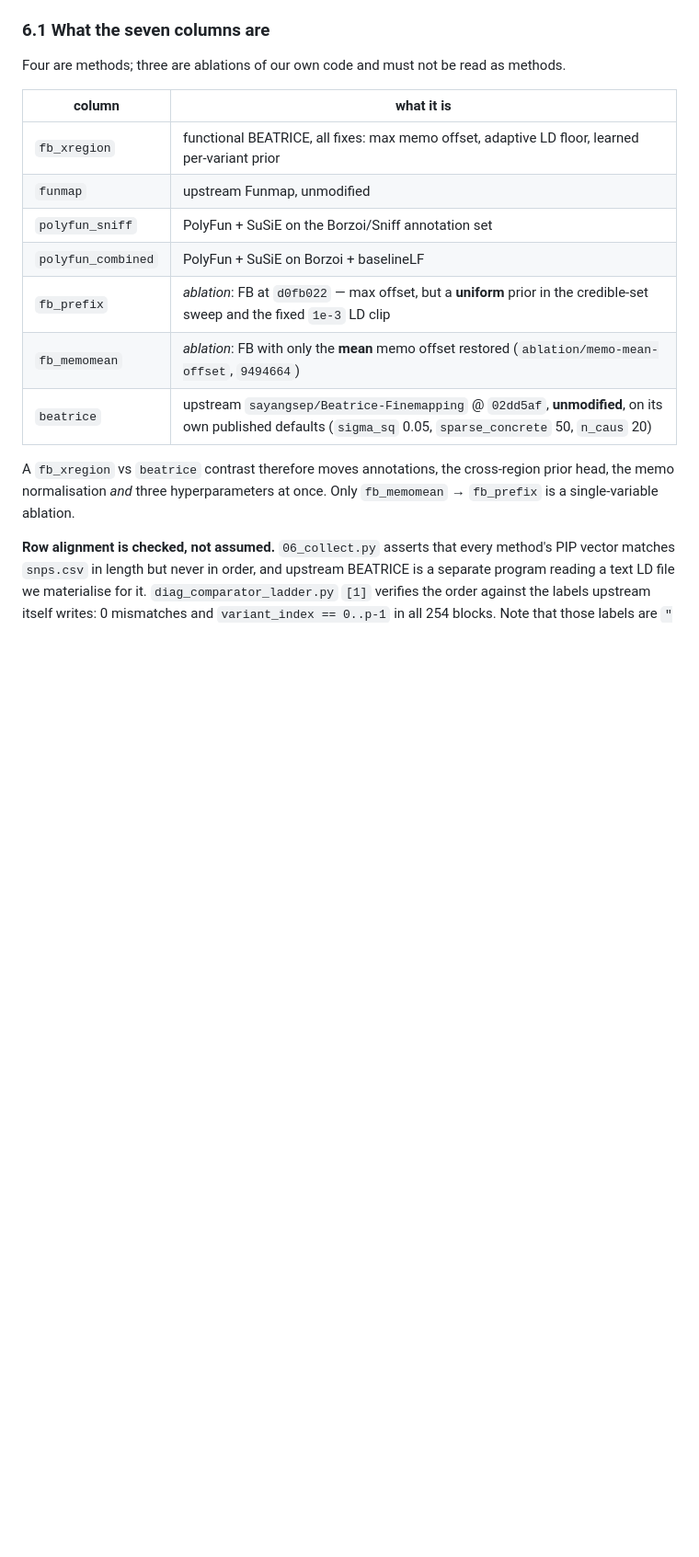
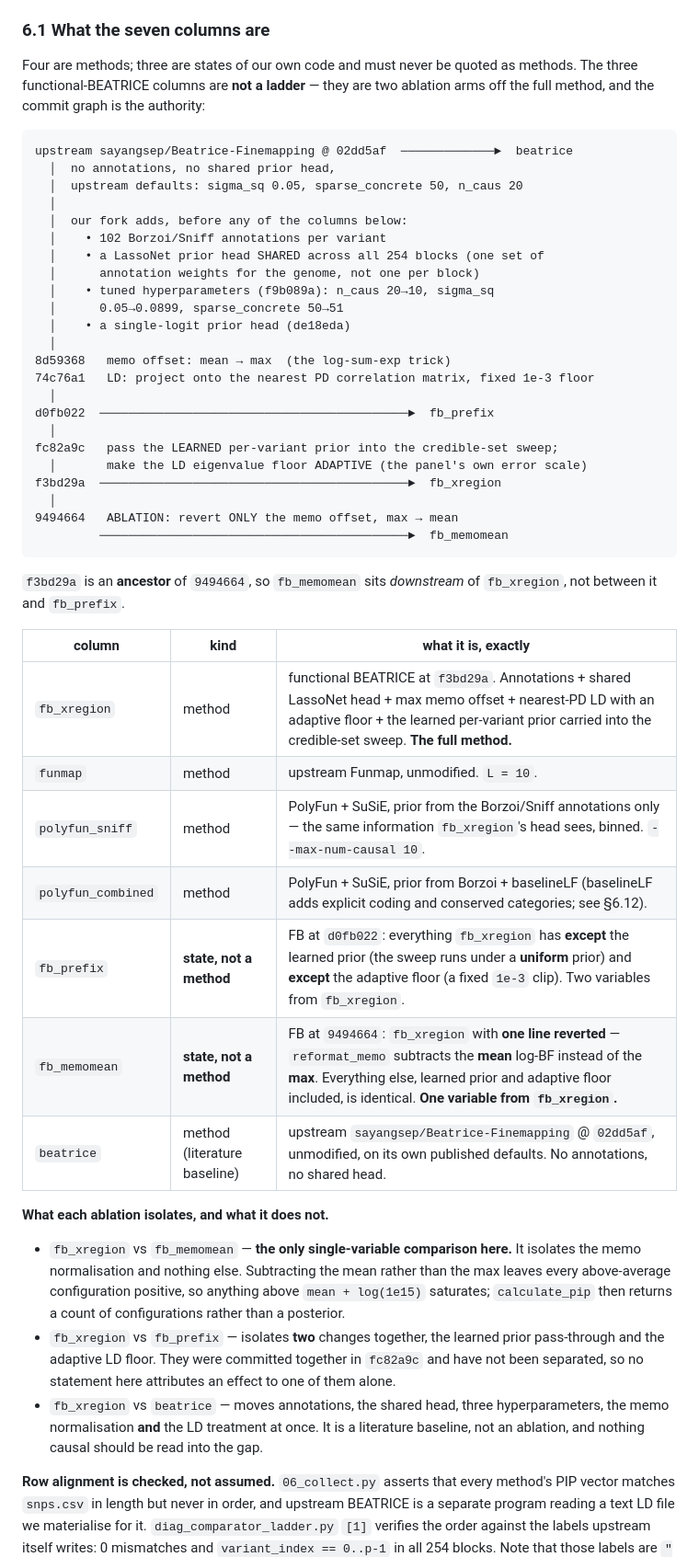
Before and after one commit to lucassiu14/fine-mapping-benchmark, a Markdown page: application/README.md, the part around one of its changes. Shown at 92% size. Rendered like a GitHub page; blank space fills up the shorter version.

Commit message:
application: correct the ablation structure; the FB columns are not a ladder
Checked the commit graph instead of restating it: f3bd29a (fb_xregion) is an
ANCESTOR of 9494664 (fb_memomean), so fb_memomean sits downstream of the full
method, not between fb_prefix and fb_xregion. They are two ablation ARMS off
fb_xregion, not rungs of a ladder.

That makes the previous 6.5 claim wrong. It said fb_memomean -> fb_prefix was
the single-variable comparison; that pair actually differs by the memo offset
AND the learned prior AND the floor. The real single-variable comparison is
fb_xregion vs fb_memomean -- one reverted line -- and stated that way the
result is stronger: median max PIP 0.917 -> 0.026, confident variants 136 -> 1,
near-lead 134/185 -> 54/185, and a per-region Spearman of +0.012 between the
two, i.e. with the mean offset the method does not agree with itself.

Also replaces the four-rung localisation sequence with four separate values,
and states plainly that NO column isolates the annotations: nothing has them
removed with the rest of the fork held fixed.

6.1 is rewritten with the commit graph, a what-it-is-exactly row per column,
and an explicit note of what each comparison does and does not isolate.

Co-Authored-By: Claude Opus 5 <noreply@anthropic.com>

````diff
--- a/application/README.md
+++ b/application/README.md
@@ -742,22 +742,64 @@ construction, not missing: `ldEUR_06_0019/0020`, `ldEUR_08_0011/0012/0013/0015`,
 
 ### 6.1 What the seven columns are
 
-Four are methods; three are ablations of our own code and must not be read as
-methods.
+Four are methods; three are states of our own code and must never be quoted as
+methods. The three functional-BEATRICE columns are **not a ladder** — they are
+two ablation arms off the full method, and the commit graph is the authority:
 
-| column | what it is |
-|---|---|
-| `fb_xregion` | functional BEATRICE, all fixes: max memo offset, adaptive LD floor, learned per-variant prior |
-| `funmap` | upstream Funmap, unmodified |
-| `polyfun_sniff` | PolyFun + SuSiE on the Borzoi/Sniff annotation set |
-| `polyfun_combined` | PolyFun + SuSiE on Borzoi + baselineLF |
-| `fb_prefix` | *ablation*: FB at `d0fb022` — max offset, but a **uniform** prior in the credible-set sweep and the fixed `1e-3` LD clip |
-| `fb_memomean` | *ablation*: FB with only the **mean** memo offset restored (`ablation/memo-mean-offset`, `9494664`) |
-| `beatrice` | upstream `sayangsep/Beatrice-Finemapping` @ `02dd5af`, **unmodified**, on its own published defaults (`sigma_sq` 0.05, `sparse_concrete` 50, `n_caus` 20) |
+```
+upstream sayangsep/Beatrice-Finemapping @ 02dd5af  ─────────────►  beatrice
+  │  no annotations, no shared prior head,
+  │  upstream defaults: sigma_sq 0.05, sparse_concrete 50, n_caus 20
+  │
+  │  our fork adds, before any of the columns below:
+  │    • 102 Borzoi/Sniff annotations per variant
+  │    • a LassoNet prior head SHARED across all 254 blocks (one set of
+  │      annotation weights for the genome, not one per block)
+  │    • tuned hyperparameters (f9b089a): n_caus 20→10, sigma_sq
+  │      0.05→0.0899, sparse_concrete 50→51
+  │    • a single-logit prior head (de18eda)
+  │
+8d59368   memo offset: mean → max  (the log-sum-exp trick)
+74c76a1   LD: project onto the nearest PD correlation matrix, fixed 1e-3 floor
+  │
+d0fb022  ───────────────────────────────────────────►  fb_prefix
+  │
+fc82a9c   pass the LEARNED per-variant prior into the credible-set sweep;
+  │       make the LD eigenvalue floor ADAPTIVE (the panel's own error scale)
+f3bd29a  ───────────────────────────────────────────►  fb_xregion
+  │
+9494664   ABLATION: revert ONLY the memo offset, max → mean
+         ───────────────────────────────────────────►  fb_memomean
+```
 
-A `fb_xregion` vs `beatrice` contrast therefore moves annotations, the
-cross-region prior head, the memo normalisation *and* three hyperparameters at
-once. Only `fb_memomean` → `fb_prefix` is a single-variable ablation.
+`f3bd29a` is an **ancestor** of `9494664`, so `fb_memomean` sits *downstream* of
+`fb_xregion`, not between it and `fb_prefix`.
+
+| column | kind | what it is, exactly |
+|---|---|---|
+| `fb_xregion` | method | functional BEATRICE at `f3bd29a`. Annotations + shared LassoNet head + max memo offset + nearest-PD LD with an adaptive floor + the learned per-variant prior carried into the credible-set sweep. **The full method.** |
+| `funmap` | method | upstream Funmap, unmodified. `L = 10`. |
+| `polyfun_sniff` | method | PolyFun + SuSiE, prior from the Borzoi/Sniff annotations only — the same information `fb_xregion`'s head sees, binned. `--max-num-causal 10`. |
+| `polyfun_combined` | method | PolyFun + SuSiE, prior from Borzoi + baselineLF (baselineLF adds explicit coding and conserved categories; see §6.12). |
+| `fb_prefix` | **state, not a method** | FB at `d0fb022`: everything `fb_xregion` has **except** the learned prior (the sweep runs under a **uniform** prior) and **except** the adaptive floor (a fixed `1e-3` clip). Two variables from `fb_xregion`. |
+| `fb_memomean` | **state, not a method** | FB at `9494664`: `fb_xregion` with **one line reverted** — `reformat_memo` subtracts the **mean** log-BF instead of the **max**. Everything else, learned prior and adaptive floor included, is identical. **One variable from `fb_xregion`.** |
+| `beatrice` | method (literature baseline) | upstream `sayangsep/Beatrice-Finemapping` @ `02dd5af`, unmodified, on its own published defaults. No annotations, no shared head. |
+
+**What each ablation isolates, and what it does not.**
+
+- `fb_xregion` vs `fb_memomean` — **the only single-variable comparison here.**
+  It isolates the memo normalisation and nothing else. Subtracting the mean
+  rather than the max leaves every above-average configuration positive, so
+  anything above `mean + log(1e15)` saturates; `calculate_pip` then returns a
+  count of configurations rather than a posterior.
+- `fb_xregion` vs `fb_prefix` — isolates **two** changes together, the learned
+  prior pass-through and the adaptive LD floor. They were committed together in
+  `fc82a9c` and have not been separated, so no statement here attributes an
+  effect to one of them alone.
+- `fb_xregion` vs `beatrice` — moves annotations, the shared head, three
+  hyperparameters, the memo normalisation **and** the LD treatment at once. It
+  is a literature baseline, not an ablation, and nothing causal should be read
+  into the gap.
 
 **Row alignment is checked, not assumed.** `06_collect.py` asserts that every
 method's PIP vector matches `snps.csv` in length but never in order, and upstream
````
Also changed, not shown: other parts of application/README.md (+27 -11 lines).
